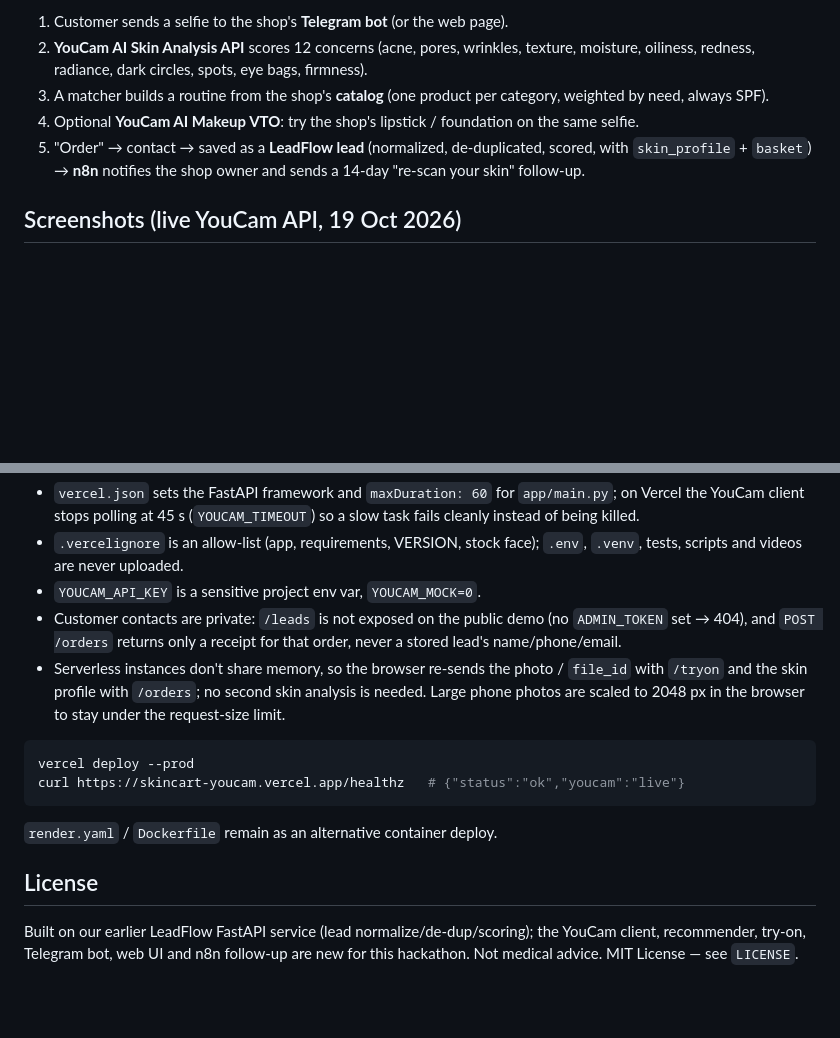
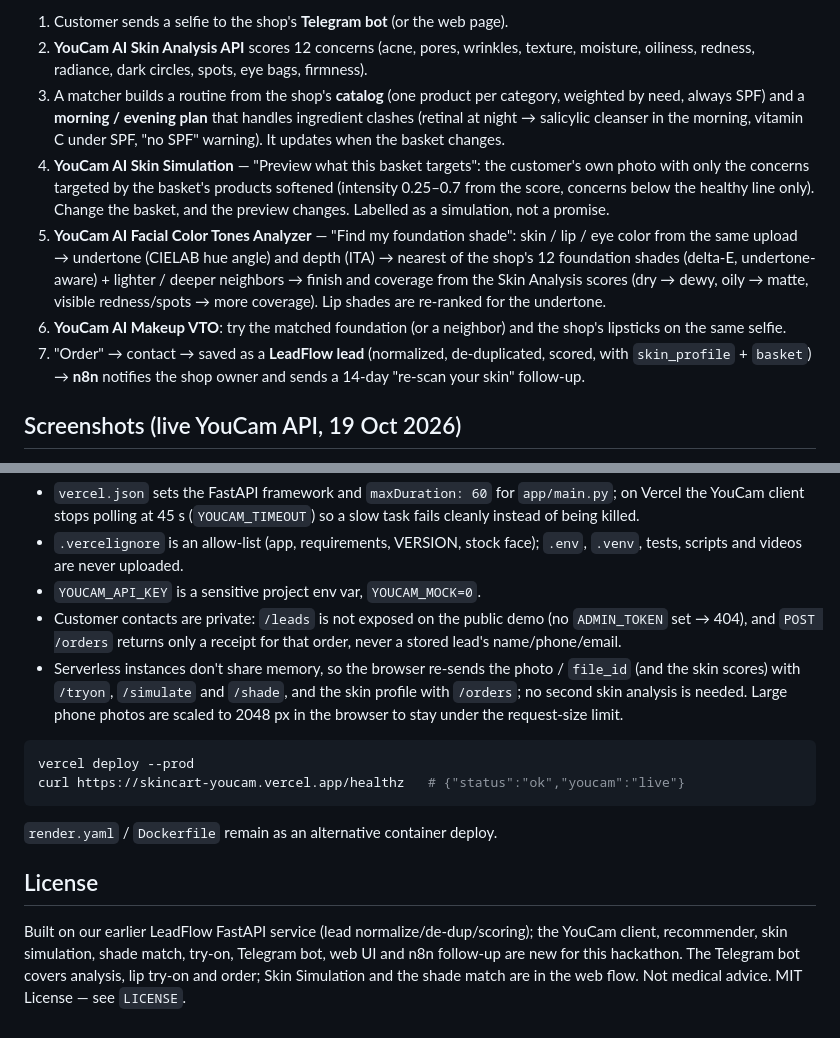
Before and after one commit to heavycastles/skincart-youcam, a Markdown page: README.md, 2 parts joined by grey strips. Drawn GitHub-style; blank space fills up the shorter version.

````diff
--- a/README.md
+++ b/README.md
@@ -14,9 +14,18 @@ Small cosmetics shops in Central Asia/CIS sell mostly through Telegram and Insta
 1. Customer sends a selfie to the shop's **Telegram bot** (or the web page).
 2. **YouCam AI Skin Analysis API** scores 12 concerns (acne, pores, wrinkles, texture, moisture, oiliness,
    redness, radiance, dark circles, spots, eye bags, firmness).
-3. A matcher builds a routine from the shop's **catalog** (one product per category, weighted by need, always SPF).
-4. Optional **YouCam AI Makeup VTO**: try the shop's lipstick / foundation on the same selfie.
-5. "Order" → contact → saved as a **LeadFlow lead** (normalized, de-duplicated, scored, with `skin_profile` + `basket`)
+3. A matcher builds a routine from the shop's **catalog** (one product per category, weighted by need, always SPF)
+   and a **morning / evening plan** that handles ingredient clashes (retinal at night → salicylic cleanser in the
+   morning, vitamin C under SPF, "no SPF" warning). It updates when the basket changes.
+4. **YouCam AI Skin Simulation** — "Preview what this basket targets": the customer's own photo with only the
+   concerns targeted by the basket's products softened (intensity 0.25–0.7 from the score, concerns below the
+   healthy line only). Change the basket, and the preview changes. Labelled as a simulation, not a promise.
+5. **YouCam AI Facial Color Tones Analyzer** — "Find my foundation shade": skin / lip / eye color from the same
+   upload → undertone (CIELAB hue angle) and depth (ITA) → nearest of the shop's 12 foundation shades (delta-E,
+   undertone-aware) + lighter / deeper neighbors → finish and coverage from the Skin Analysis scores (dry → dewy,
+   oily → matte, visible redness/spots → more coverage). Lip shades are re-ranked for the undertone.
+6. **YouCam AI Makeup VTO**: try the matched foundation (or a neighbor) and the shop's lipsticks on the same selfie.
+7. "Order" → contact → saved as a **LeadFlow lead** (normalized, de-duplicated, scored, with `skin_profile` + `basket`)
    → **n8n** notifies the shop owner and sends a 14-day "re-scan your skin" follow-up.
 
 ## Screenshots (live YouCam API, 19 Oct 2026)
@@ -122,8 +151,8 @@ Hosted on Vercel (Python runtime, FastAPI preset): https://skincart-youcam.verce
 - `YOUCAM_API_KEY` is a sensitive project env var, `YOUCAM_MOCK=0`.
 - Customer contacts are private: `/leads` is not exposed on the public demo (no `ADMIN_TOKEN` set → 404),
   and `POST /orders` returns only a receipt for that order, never a stored lead's name/phone/email.
-- Serverless instances don't share memory, so the browser re-sends the photo / `file_id` with `/tryon` and the
-  skin profile with `/orders`; no second skin analysis is needed. Large phone photos are scaled to 2048 px
+- Serverless instances don't share memory, so the browser re-sends the photo / `file_id` (and the skin scores)
+  with `/tryon`, `/simulate` and `/shade`, and the skin profile with `/orders`; no second skin analysis is needed. Large phone photos are scaled to 2048 px
   in the browser to stay under the request-size limit.
 
 ```bash
@@ -136,4 +165,5 @@ curl https://skincart-youcam.vercel.app/healthz   # {"status":"ok","youcam":"liv
 ## License
 
 Built on our earlier LeadFlow FastAPI service (lead normalize/de-dup/scoring); the YouCam client, recommender,
-try-on, Telegram bot, web UI and n8n follow-up are new for this hackathon. Not medical advice. MIT License — see `LICENSE`.
+skin simulation, shade match, try-on, Telegram bot, web UI and n8n follow-up are new for this hackathon. The Telegram
+bot covers analysis, lip try-on and order; Skin Simulation and the shade match are in the web flow. Not medical advice. MIT License — see `LICENSE`.
````
Also changed, not shown: other parts of README.md (+28 -8 lines), docs/live-proof.md (+20 -0 lines), docs/screenshots/10-skin-simulation.png (added), docs/screenshots/11-shade-match.png (added), docs/screenshots/12-foundation-tryon.png (added), docs/screenshots/13-am-pm-plan.png (added), 8 other files.
